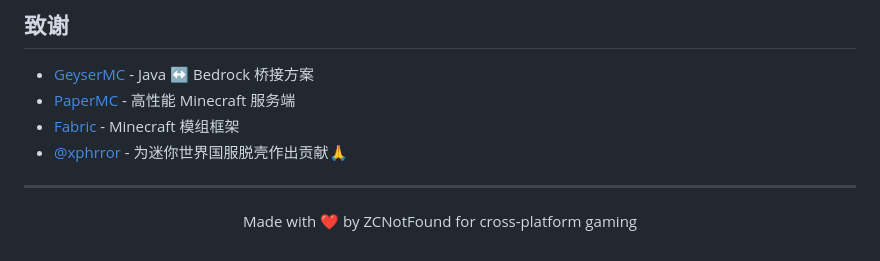
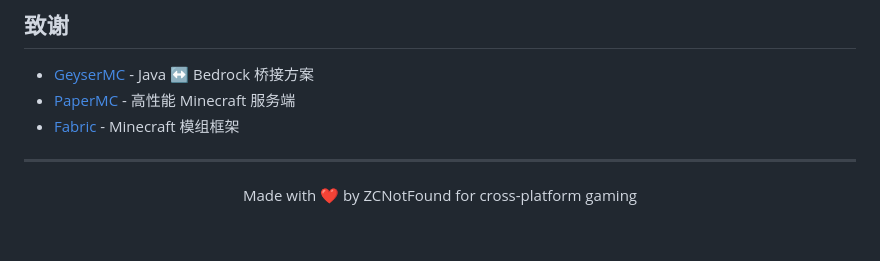
Before and after one commit to StarsailsClover/Minecraft.and.MiniWorldCreata-CrossPlatform-CrossPlay, a Markdown page: README.md, the part around the change. GitHub-like rendering.

Commit message:
Remove contributor acknowledgment from README
Removed acknowledgment for contributor '*******' from README.

```diff
--- a/README.md
+++ b/README.md
@@ -202,7 +202,6 @@ DEX分析: 81个DEX文件
 - [GeyserMC](https://github.com/GeyserMC/Geyser) - Java ↔ Bedrock 桥接方案
 - [PaperMC](https://papermc.io/) - 高性能 Minecraft 服务端
 - [Fabric](https://fabricmc.net/) - Minecraft 模组框架
-- [@xphrror](https://github.com/xphorror) - 为迷你世界国服脱壳作出贡献🙏
 ---
 
 <p align="center">
```
